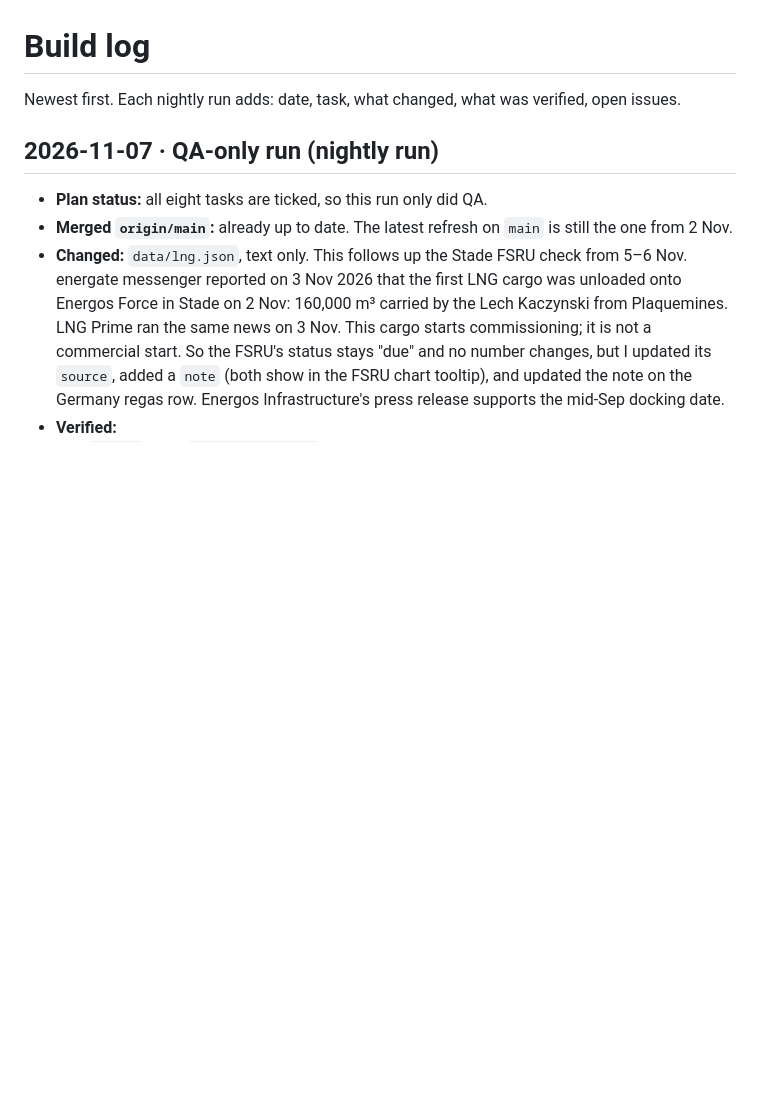
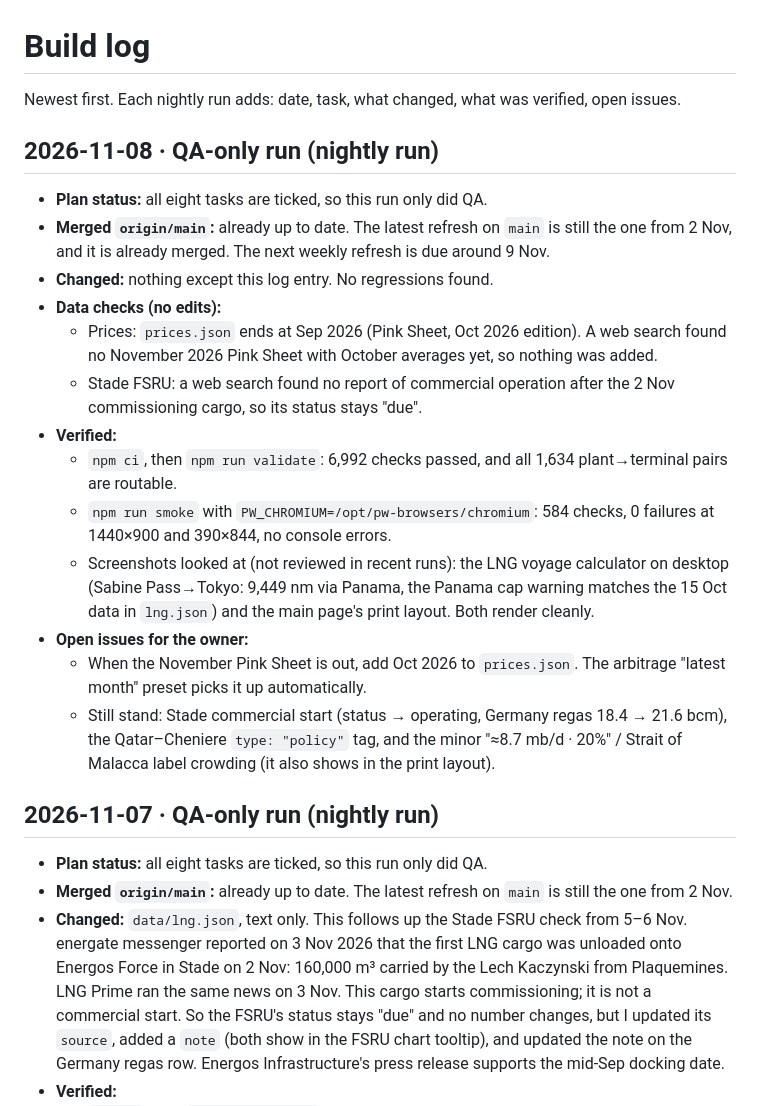
Before and after one commit to JskifterJ/trade-flow-disruptions, a Markdown page: docs/BUILD_LOG.md, the part around the change. Drawn GitHub-style; blank space fills up the shorter version.

Commit message:
QA-only nightly run 2026-11-08: validate + smoke green, prices/Stade checks, log entry
Co-Authored-By: Claude Opus 5.5 <noreply@anthropic.com>
Claude-Session: https://claude.ai/code/session_01Bdhx5tdVHq5EKX5G4h81e5

```diff
--- a/docs/BUILD_LOG.md
+++ b/docs/BUILD_LOG.md
@@ -1,6 +1,21 @@
 # Build log
 
 Newest first. Each nightly run adds: date, task, what changed, what was verified, open issues.
+
+## 2026-11-08 · QA-only run (nightly run)
+- **Plan status:** all eight tasks are ticked, so this run only did QA.
+- **Merged `origin/main`:** already up to date. The latest refresh on `main` is still the one from 2 Nov, and it is already merged. The next weekly refresh is due around 9 Nov.
+- **Changed:** nothing except this log entry. No regressions found.
+- **Data checks (no edits):**
+  - Prices: `prices.json` ends at Sep 2026 (Pink Sheet, Oct 2026 edition). A web search found no November 2026 Pink Sheet with October averages yet, so nothing was added.
+  - Stade FSRU: a web search found no report of commercial operation after the 2 Nov commissioning cargo, so its status stays "due".
+- **Verified:**
+  - `npm ci`, then `npm run validate`: 6,992 checks passed, and all 1,634 plant→terminal pairs are routable.
+  - `npm run smoke` with `PW_CHROMIUM=/opt/pw-browsers/chromium`: 584 checks, 0 failures at 1440×900 and 390×844, no console errors.
+  - Screenshots looked at (not reviewed in recent runs): the LNG voyage calculator on desktop (Sabine Pass→Tokyo: 9,449 nm via Panama, the Panama cap warning matches the 15 Oct data in `lng.json`) and the main page's print layout. Both render cleanly.
+- **Open issues for the owner:**
+  - When the November Pink Sheet is out, add Oct 2026 to `prices.json`. The arbitrage "latest month" preset picks it up automatically.
+  - Still stand: Stade commercial start (status → operating, Germany regas 18.4 → 21.6 bcm), the Qatar–Cheniere `type: "policy"` tag, and the minor "≈8.7 mb/d · 20%" / Strait of Malacca label crowding (it also shows in the print layout).
 
 ## 2026-11-07 · QA-only run (nightly run)
 - **Plan status:** all eight tasks are ticked, so this run only did QA.
```
